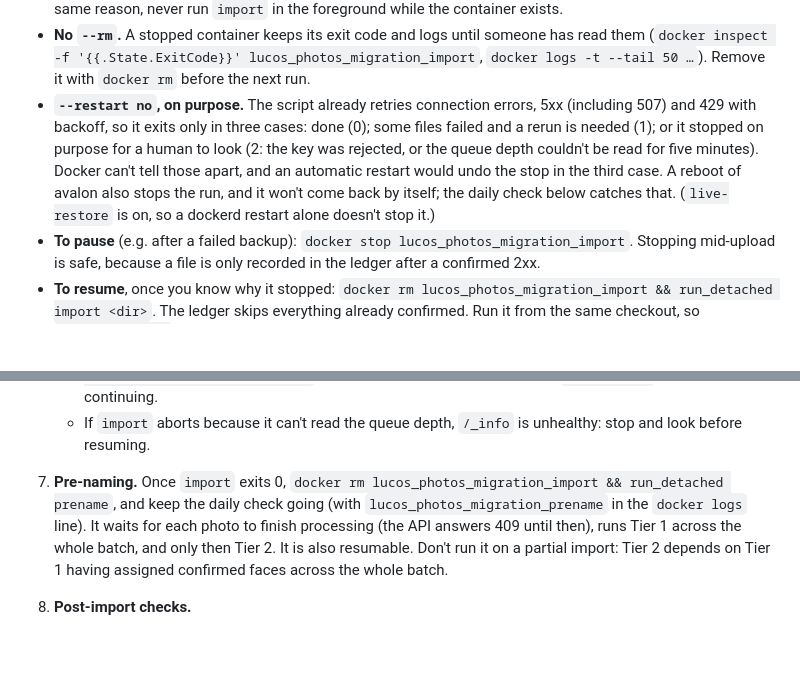
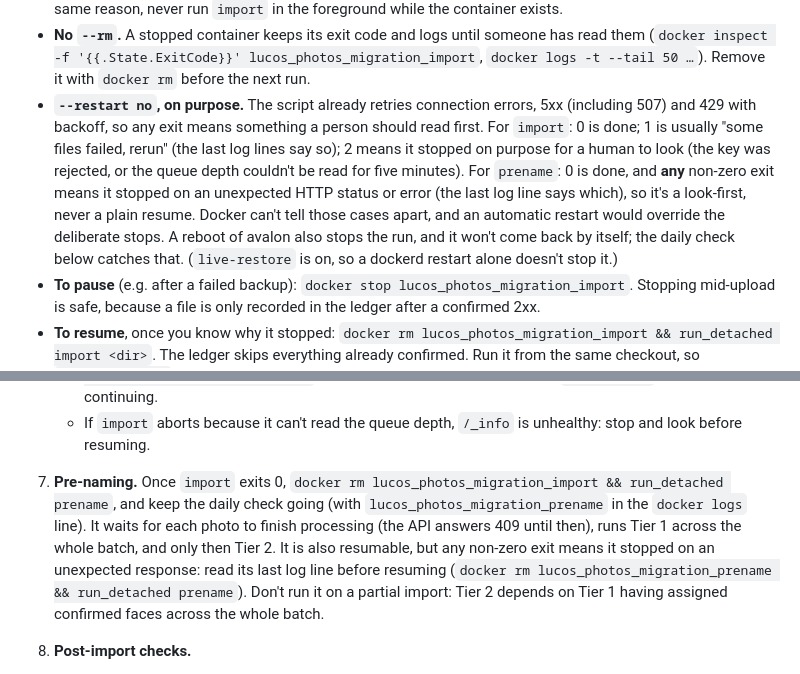
Before and after one commit to lucas42/lucos_photos, a Markdown page: docs/migration-runbook.md, 2 parts joined by grey strips. Rendered like a GitHub page; blank space fills up the shorter version.

Commit message:
Runbook: scope exit-code meanings to import; prename's non-zero is always look-first

```diff
--- a/docs/migration-runbook.md
+++ b/docs/migration-runbook.md
@@ -52,7 +52,7 @@ run_detached() {  # run_detached import <dir> [options]   |   run_detached prena
 
 - **This is not the backgrounding the rule above forbids.** That rule is about anonymous children of an `ssh` session that nobody can see or stop. This container has a fixed name, so it shows in `docker ps -a`, stops with `docker stop`, and logs to `docker logs`. The fixed name also guards the ledger: `docker run` refuses a second container with the same name, so two imports can't run against one ledger by accident. For the same reason, never run `import` in the foreground while the container exists.
 - **No `--rm`.** A stopped container keeps its exit code and logs until someone has read them (`docker inspect -f '{{.State.ExitCode}}' lucos_photos_migration_import`, `docker logs -t --tail 50 …`). Remove it with `docker rm` before the next run.
-- **`--restart no`, on purpose.** The script already retries connection errors, 5xx (including 507) and 429 with backoff, so it exits only in three cases: done (0); some files failed and a rerun is needed (1); or it stopped on purpose for a human to look (2: the key was rejected, or the queue depth couldn't be read for five minutes). Docker can't tell those apart, and an automatic restart would undo the stop in the third case. A reboot of avalon also stops the run, and it won't come back by itself; the daily check below catches that. (`live-restore` is on, so a dockerd restart alone doesn't stop it.)
+- **`--restart no`, on purpose.** The script already retries connection errors, 5xx (including 507) and 429 with backoff, so any exit means something a person should read first. For `import`: 0 is done; 1 is usually "some files failed, rerun" (the last log lines say so); 2 means it stopped on purpose for a human to look (the key was rejected, or the queue depth couldn't be read for five minutes). For `prename`: 0 is done, and **any** non-zero exit means it stopped on an unexpected HTTP status or error (the last log line says which), so it's a look-first, never a plain resume. Docker can't tell those cases apart, and an automatic restart would override the deliberate stops. A reboot of avalon also stops the run, and it won't come back by itself; the daily check below catches that. (`live-restore` is on, so a dockerd restart alone doesn't stop it.)
 - **To pause** (e.g. after a failed backup): `docker stop lucos_photos_migration_import`. Stopping mid-upload is safe, because a file is only recorded in the ledger after a confirmed 2xx.
 - **To resume**, once you know why it stopped: `docker rm lucos_photos_migration_import && run_detached import <dir>`. The ledger skips everything already confirmed. Run it from the same checkout, so `$PWD/migration` resolves.
 
@@ -151,7 +151,7 @@ The key can upload **and** delete photos (it's an unscoped `CLIENT_KEYS` entry).
    - **Don't raise `--max-pending` (200) or `--concurrency` (2, never above 4)** without redoing this arithmetic: the nightly backup delta is set by the worker's throughput (about 200 photos an hour, roughly 14GB a day), not by upload speed, and one 2-hour rsync attempt moves roughly 79GB at the ~11MB/s ceiling. Big videos are the way an item's size could break that, which is what `dry-run`'s video count is for.
    - **Confirm the nightly backup completed after the first full day at steady rate**, then keep checking it daily ("Daily check" above). If a night's backup fails, pause the import (`docker stop lucos_photos_migration_import`; it resumes from the ledger) and run `seed-volume` by hand before continuing.
    - If `import` aborts because it can't read the queue depth, `/_info` is unhealthy: stop and look before resuming.
-7. **Pre-naming.** Once `import` exits 0, `docker rm lucos_photos_migration_import && run_detached prename`, and keep the daily check going (with `lucos_photos_migration_prename` in the `docker logs` line). It waits for each photo to finish processing (the API answers 409 until then), runs Tier 1 across the whole batch, and only then Tier 2. It is also resumable. Don't run it on a partial import: Tier 2 depends on Tier 1 having assigned confirmed faces across the whole batch.
+7. **Pre-naming.** Once `import` exits 0, `docker rm lucos_photos_migration_import && run_detached prename`, and keep the daily check going (with `lucos_photos_migration_prename` in the `docker logs` line). It waits for each photo to finish processing (the API answers 409 until then), runs Tier 1 across the whole batch, and only then Tier 2. It is also resumable, but any non-zero exit means it stopped on an unexpected response: read its last log line before resuming (`docker rm lucos_photos_migration_prename && run_detached prename`). Don't run it on a partial import: Tier 2 depends on Tier 1 having assigned confirmed faces across the whole batch.
 8. **Post-import checks.**
    - photo count roughly equals the `after_cutoff`-excluded total from `dry-run`, plus the photos taken on/after the cutoff already in lucos_photos;
    - spot-check a few photos in `.photo-metadata`: taken date and description match the sidecars;
```
